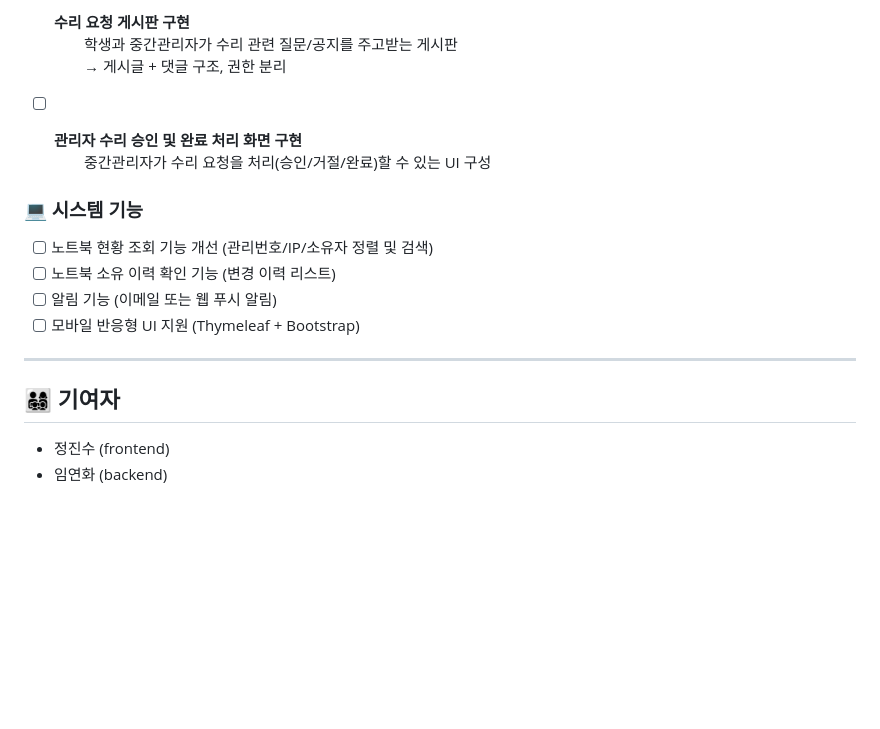
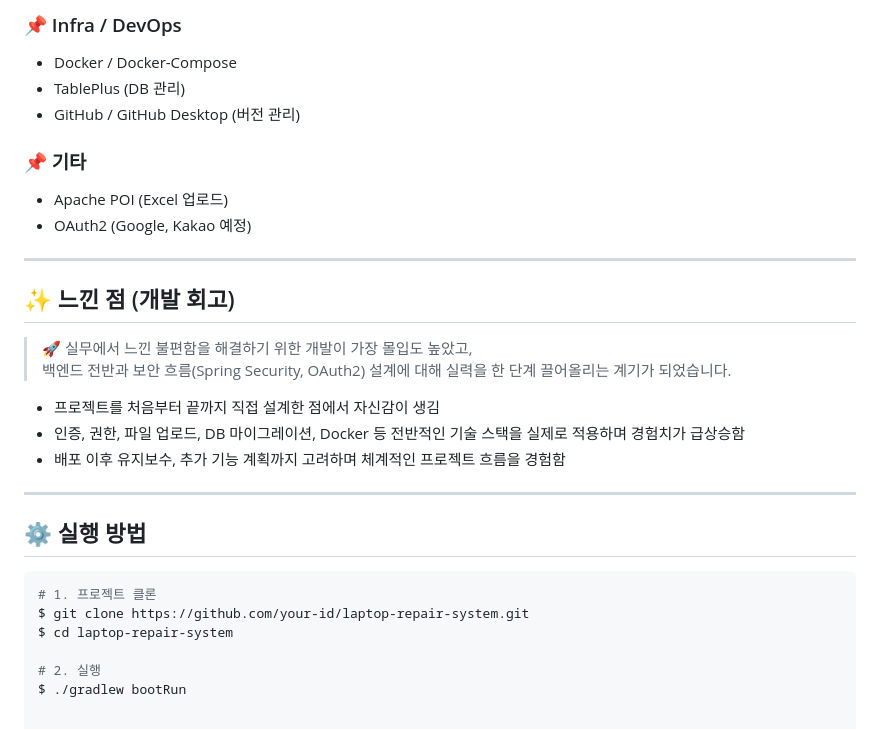
Before and after one commit to dob-by/afashslms, a Markdown page: README.md, the part around one of its changes. Drawn GitHub-style; blank space fills up the shorter version.

````diff
--- a/README.md
+++ b/README.md
@@ -86,22 +78,34 @@
 
-- [ ] **수리 요청 게시판 구현**
-  학생과 중간관리자가 수리 관련 질문/공지를 주고받는 게시판
-  → 게시글 + 댓글 구조, 권한 분리
+### 📌 Infra / DevOps
 
-- [ ] **관리자 수리 승인 및 완료 처리 화면 구현**
-  중간관리자가 수리 요청을 처리(승인/거절/완료)할 수 있는 UI 구성
+- Docker / Docker-Compose
+- TablePlus (DB 관리)
+- GitHub / GitHub Desktop (버전 관리)
 
-### 💻 시스템 기능
+### 📌 기타
 
-- [ ] 노트북 현황 조회 기능 개선 (관리번호/IP/소유자 정렬 및 검색)
-- [ ] 노트북 소유 이력 확인 기능 (변경 이력 리스트)
-- [ ] 알림 기능 (이메일 또는 웹 푸시 알림)
-- [ ] 모바일 반응형 UI 지원 (Thymeleaf + Bootstrap)
+- Apache POI (Excel 업로드)
+- OAuth2 (Google, Kakao 예정)
 
 ---
 
+## ✨ 느낀 점 (개발 회고)
 
-## 👨‍👩‍👧‍👦 기여자
+> 🚀 실무에서 느낀 불편함을 해결하기 위한 개발이 가장 몰입도 높았고,
+> 백엔드 전반과 보안 흐름(Spring Security, OAuth2) 설계에 대해 실력을 한 단계 끌어올리는 계기가 되었습니다.
 
-- 정진수 (frontend)
-- 임연화 (backend)
+- 프로젝트를 처음부터 끝까지 직접 설계한 점에서 자신감이 생김
+- 인증, 권한, 파일 업로드, DB 마이그레이션, Docker 등 전반적인 기술 스택을 실제로 적용하며 경험치가 급상승함
+- 배포 이후 유지보수, 추가 기능 계획까지 고려하며 체계적인 프로젝트 흐름을 경험함
+
+---
+
+## ⚙️ 실행 방법
+
+```bash
+# 1. 프로젝트 클론
+$ git clone https://github.com/your-id/laptop-repair-system.git
+$ cd laptop-repair-system
+
+# 2. 실행
+$ ./gradlew bootRun
````
Also changed, not shown: other parts of README.md (+52 -60 lines).
